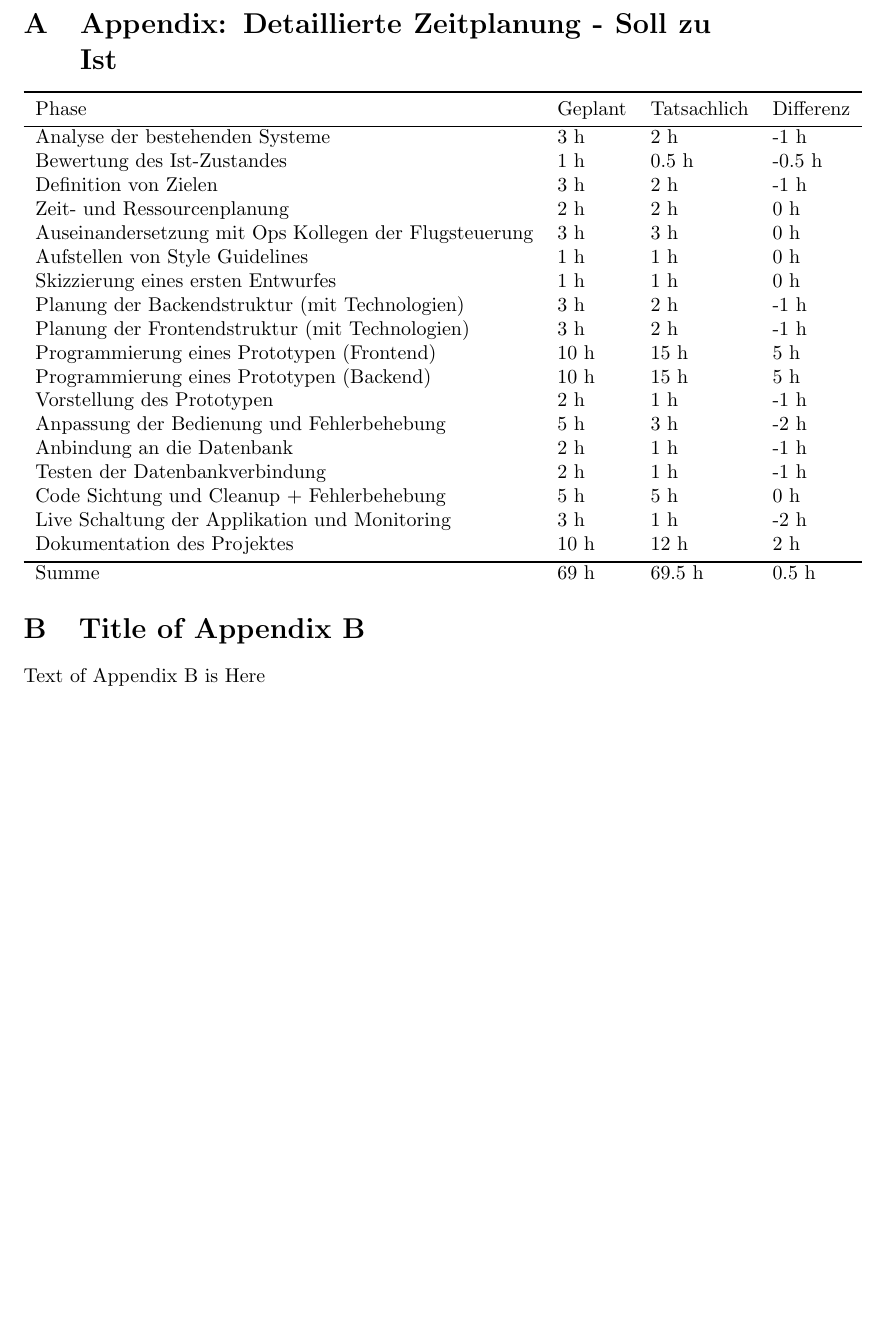
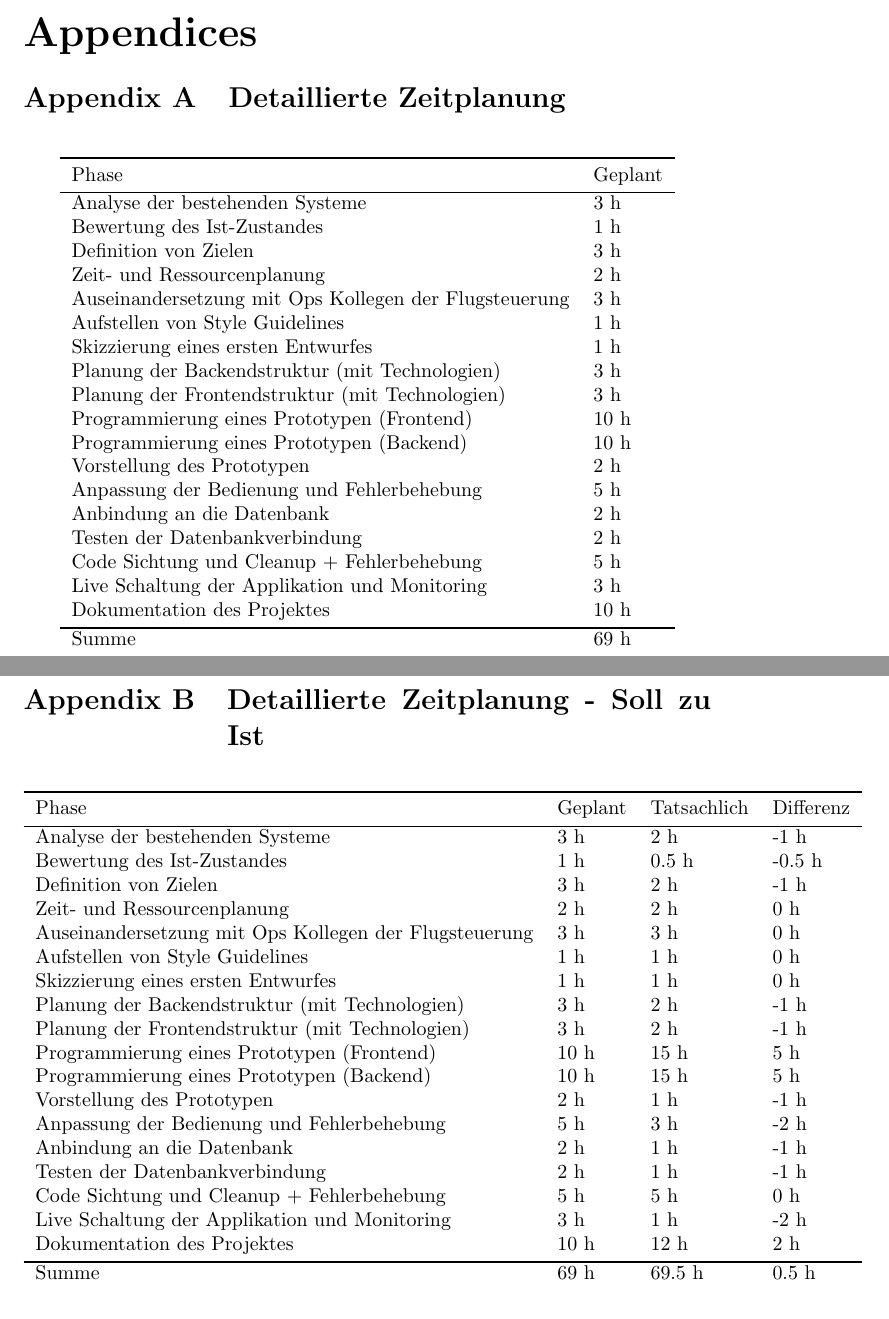
Before and after one commit to zeus1999/abschlussdokumentation-ausbildung-2022, a LaTeX document (main.tex, which reads pages/anhang.tex): part of page 11 of 11 before the commit and two parts of pages 11 and 12 of 12 after it, the two joined at a grey line, cut at the place of the change, the shorter picture padded with empty space. Compiled offline with pdfLaTeX.

Commit message:
add centered tables

```diff
--- a/main.tex
+++ b/main.tex
@@ -8,6 +8,7 @@
 \usepackage{booktabs}
 \usepackage{siunitx}
 \usepackage[backend=bibtex, style=verbose, bibstyle=numeric]{biblatex}
+\usepackage[toc,title,page]{appendix}
 
 \addbibresource{literatur.bib}
 
--- a/pages/anhang.tex
+++ b/pages/anhang.tex
@@ -1,6 +1,51 @@
 \appendix
-\section{Appendix: Detaillierte Zeitplanung - Soll zu Ist}
+\renewcommand{\thesection}{\Alph{section}.\arabic{section}}
+\setcounter{section}{0}
 
+\begin{appendices}
+
+
+\section{Detaillierte Zeitplanung}
+
+\begin{table}[htp]
+
+	\begin{center}
+		\begin{tabular}{llll} \toprule
+			Phase & Geplant \\ \bottomrule
+			Analyse der bestehenden Systeme & 3 h \\
+			Bewertung des Ist-Zustandes & 1 h \\
+			Definition von Zielen & 3 h \\
+			Zeit- und Ressourcenplanung & 2 h \\
+			Auseinandersetzung mit Ops Kollegen der Flugsteuerung & 3 h \\
+			Aufstellen von Style Guidelines & 1 h \\
+			Skizzierung eines ersten Entwurfes & 1 h \\
+			Planung der Backendstruktur (mit Technologien) & 3 h \\
+			Planung der Frontendstruktur (mit Technologien) & 3 h \\
+			Programmierung eines Prototypen (Frontend) & 10 h \\
+			Programmierung eines Prototypen (Backend) & 10 h \\
+			Vorstellung des Prototypen & 2 h \\
+			Anpassung der Bedienung und Fehlerbehebung & 5 h \\
+			Anbindung an die Datenbank & 2 h \\
+			Testen der Datenbankverbindung & 2 h \\
+			Code Sichtung und Cleanup + Fehlerbehebung & 5 h \\
+			Live Schaltung der Applikation und Monitoring & 3 h \\
+			Dokumentation des Projektes & 10 h \\ \bottomrule
+
+			Summe & 69 h \\
+		\end{tabular}
+	\end{center}
+	%\caption{Really long caption with lots of info}
+\end{table}
+\newpage
+
+
+
+
+\section{Detaillierte Zeitplanung - Soll zu Ist}
+
+\begin{table}[htp]
+
+	\begin{center}
 		\begin{tabular}{llll} \toprule
 			Phase & Geplant & Tatsachlich & Differenz\\ \bottomrule
 			Analyse der bestehenden Systeme & 3 h & 2 h & -1 h \\
@@ -24,9 +69,10 @@
 
 			Summe & 69 h & 69.5 h & 0.5 h \\
 		\end{tabular}
+	\end{center}
+	%\caption{Really long caption with lots of info}
+\end{table}
+\newpage
 
 
-\section{Title of Appendix B}
-% the \\ insures the section title is centered below the phrase: Appendix B
-
-Text of Appendix B is Here
+\end{appendices}
```
Also changed, not shown: pages/projektplanung.tex (+18 -9 lines), main.pdf, main.tex (3 more changed lines). Lines whose indentation alone changed are shown as unchanged.
